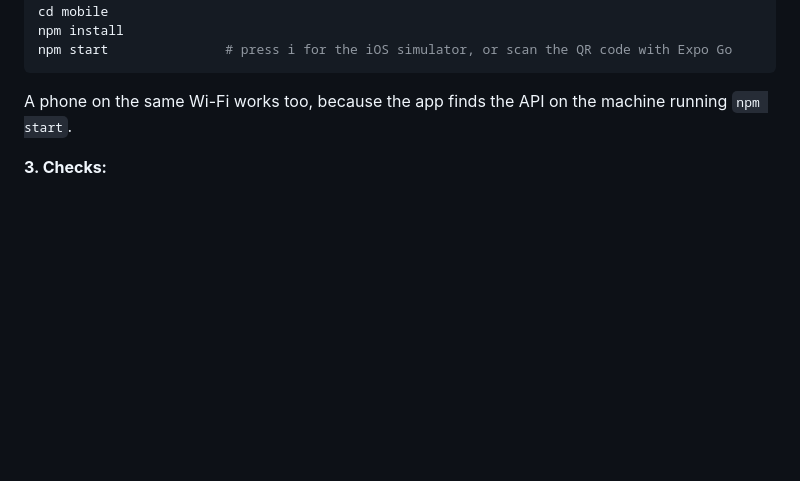
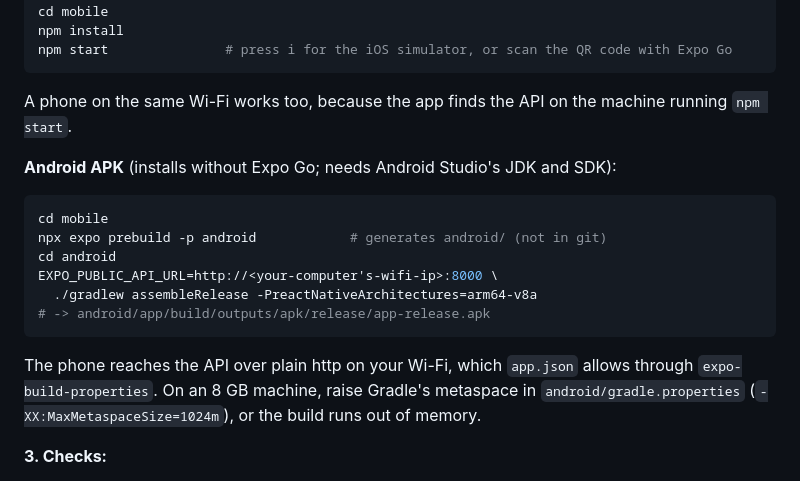
Before and after one commit to rock-ai-rk/envirocatalysts-aq, a Markdown page: README.md, the part around the change. Drawn GitHub-style; blank space fills up the shorter version.

Commit message:
README: how to build the Android APK
Co-Authored-By: Claude Opus 5 <noreply@anthropic.com>

````diff
--- a/README.md
+++ b/README.md
@@ -57,6 +57,21 @@ npm start               # press i for the iOS simulator, or scan the QR code wit
 
 A phone on the same Wi-Fi works too, because the app finds the API on the machine running
 `npm start`.
+
+**Android APK** (installs without Expo Go; needs Android Studio's JDK and SDK):
+
+```bash
+cd mobile
+npx expo prebuild -p android            # generates android/ (not in git)
+cd android
+EXPO_PUBLIC_API_URL=http://<your-computer's-wifi-ip>:8000 \
+  ./gradlew assembleRelease -PreactNativeArchitectures=arm64-v8a
+# -> android/app/build/outputs/apk/release/app-release.apk
+```
+
+The phone reaches the API over plain http on your Wi-Fi, which `app.json` allows through
+`expo-build-properties`. On an 8 GB machine, raise Gradle's metaspace in
+`android/gradle.properties` (`-XX:MaxMetaspaceSize=1024m`), or the build runs out of memory.
 
 **3. Checks:**
 - `pytest` in `backend/`: 152 tests. They also run on PostgreSQL if you set `TEST_DATABASE_URL`.
````
